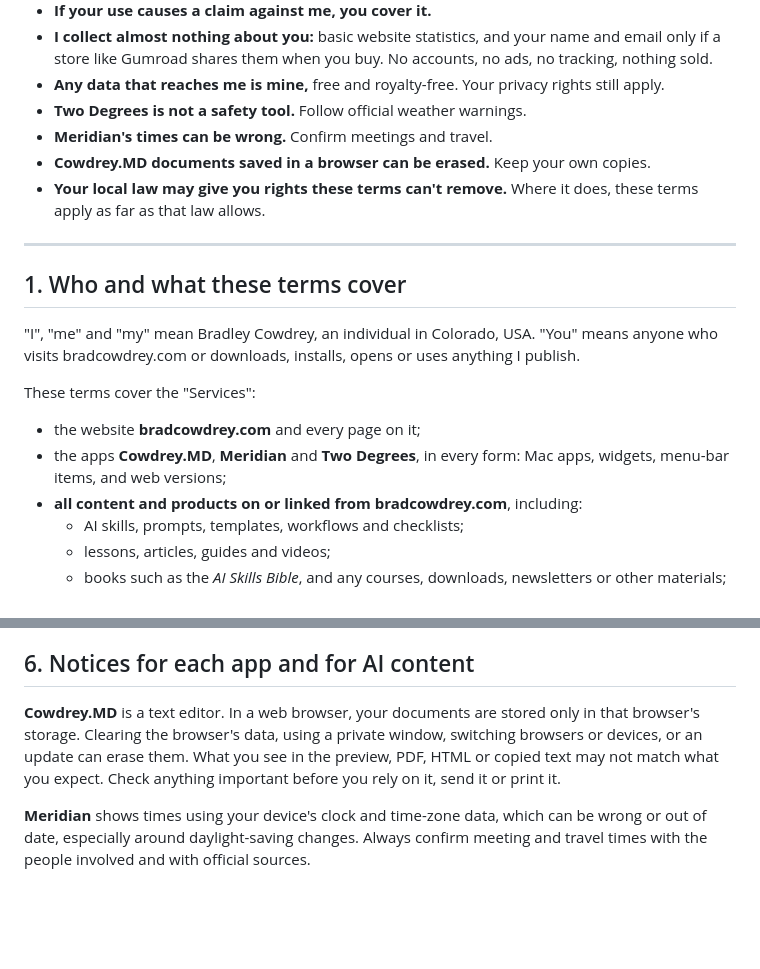
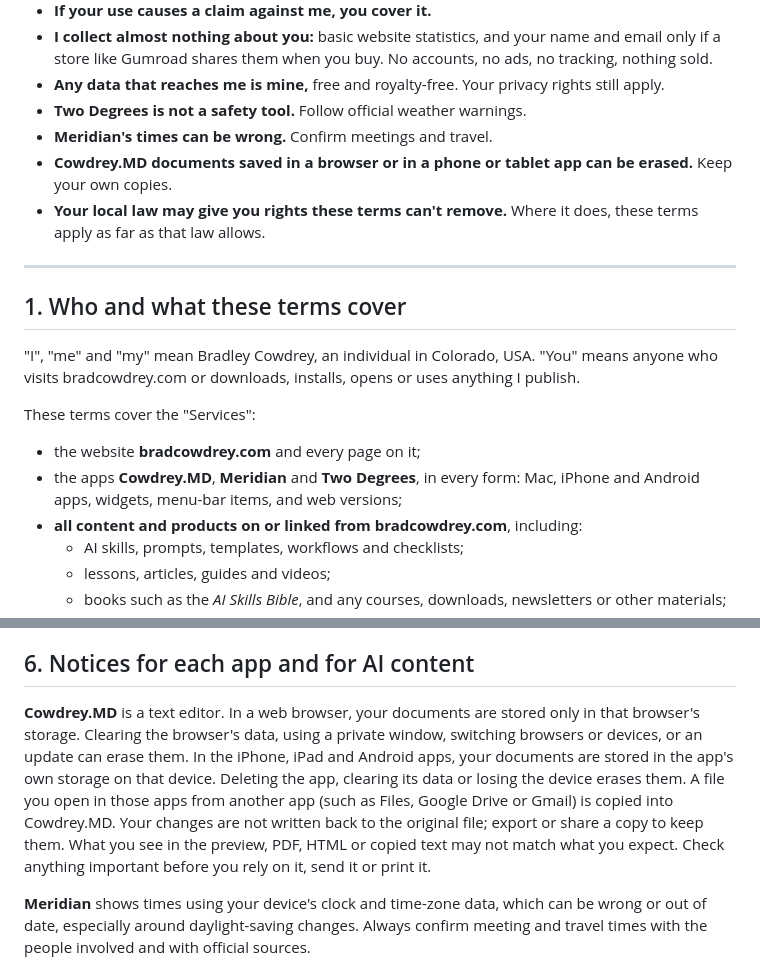
Before and after one commit to bradleycowdrey/two-degrees, a Markdown page: TERMS.md, 2 parts joined by grey strips. Rendered like a GitHub page; blank space fills up the shorter version.

```diff
--- a/TERMS.md
+++ b/TERMS.md
@@ -18,7 +18,7 @@ This summary is for convenience only. The full terms below are what count.
 - **Any data that reaches me is mine,** free and royalty-free. Your privacy rights still apply.
 - **Two Degrees is not a safety tool.** Follow official weather warnings.
 - **Meridian's times can be wrong.** Confirm meetings and travel.
-- **Cowdrey.MD documents saved in a browser can be erased.** Keep your own copies.
+- **Cowdrey.MD documents saved in a browser or in a phone or tablet app can be erased.** Keep your own copies.
 - **Your local law may give you rights these terms can't remove.** Where it does, these terms apply as far as that law allows.
 
 ---
@@ -29,7 +29,7 @@ This summary is for convenience only. The full terms below are what count.
 
 These terms cover the "Services":
 - the website **bradcowdrey.com** and every page on it;
-- the apps **Cowdrey.MD**, **Meridian** and **Two Degrees**, in every form: Mac apps, widgets, menu-bar items, and web versions;
+- the apps **Cowdrey.MD**, **Meridian** and **Two Degrees**, in every form: Mac, iPhone and Android apps, widgets, menu-bar items, and web versions;
 - **all content and products on or linked from bradcowdrey.com**, including:
   - AI skills, prompts, templates, workflows and checklists;
   - lessons, articles, guides and videos;
@@ -78,7 +78,7 @@ You accept every risk of using the Services. That includes losing data or work,
 
 ## 6. Notices for each app and for AI content
 
-**Cowdrey.MD** is a text editor. In a web browser, your documents are stored only in that browser's storage. Clearing the browser's data, using a private window, switching browsers or devices, or an update can erase them. What you see in the preview, PDF, HTML or copied text may not match what you expect. Check anything important before you rely on it, send it or print it.
+**Cowdrey.MD** is a text editor. In a web browser, your documents are stored only in that browser's storage. Clearing the browser's data, using a private window, switching browsers or devices, or an update can erase them. In the iPhone, iPad and Android apps, your documents are stored in the app's own storage on that device. Deleting the app, clearing its data or losing the device erases them. A file you open in those apps from another app (such as Files, Google Drive or Gmail) is copied into Cowdrey.MD. Your changes are not written back to the original file; export or share a copy to keep them. What you see in the preview, PDF, HTML or copied text may not match what you expect. Check anything important before you rely on it, send it or print it.
 
 **Meridian** shows times using your device's clock and time-zone data, which can be wrong or out of date, especially around daylight-saving changes. Always confirm meeting and travel times with the people involved and with official sources.
 
```
Also changed, not shown: other parts of TERMS.md (+11 -5 lines).
